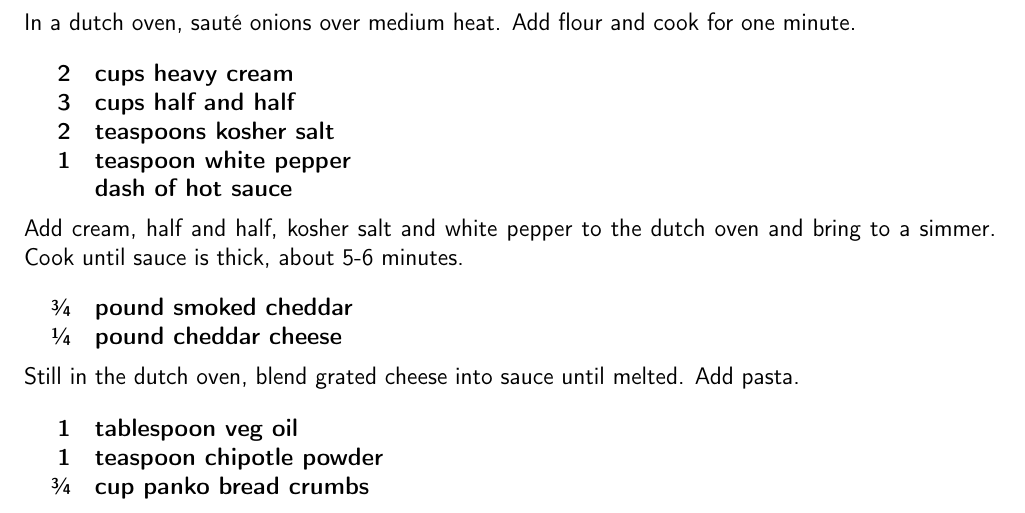
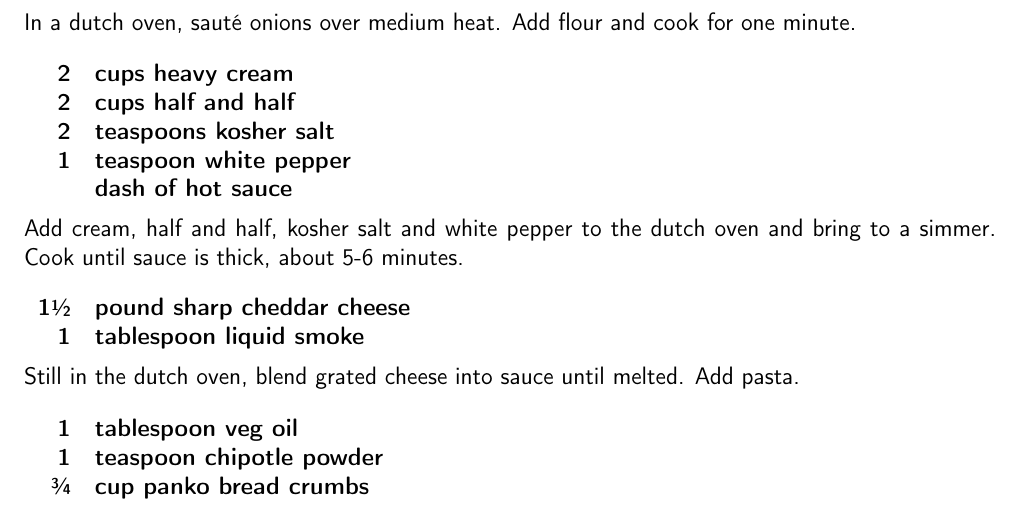
Before and after one commit to chase-seibert/cookbook, a LaTeX thesis (Cookbook.tex, which reads macandcheese.tex): part of page 12 of 47, cut so that both start at the same text. Compiled offline with pdfLaTeX.

Commit message:
mac tweaks

```diff
--- a/macandcheese.tex
+++ b/macandcheese.tex
@@ -25,7 +25,7 @@ In a dutch oven, sauté onions over medium heat. Add flour and cook for one minu
 
 \ingredients{
     2 & cups heavy cream  \\
-    3 & cups half and half \\
+    2 & cups half and half \\
     2 & teaspoons kosher salt \\
     1 & teaspoon white pepper \\
       & dash of hot sauce \\
@@ -34,8 +34,8 @@ In a dutch oven, sauté onions over medium heat. Add flour and cook for one minu
 Add cream, half and half, kosher salt and white pepper to the dutch oven and bring to a simmer. Cook until sauce is thick, about 5-6 minutes.
 
 \ingredients{
-    \sfrac{3}{4} & pound smoked cheddar \\
-    \sfrac{1}{4} & pound cheddar cheese \\
+    1\sfrac{1}{2} & pound sharp cheddar cheese \\
+    1 & tablespoon liquid smoke \\
 }
 
 Still in the dutch oven, blend grated cheese into sauce until melted. Add pasta.
```
